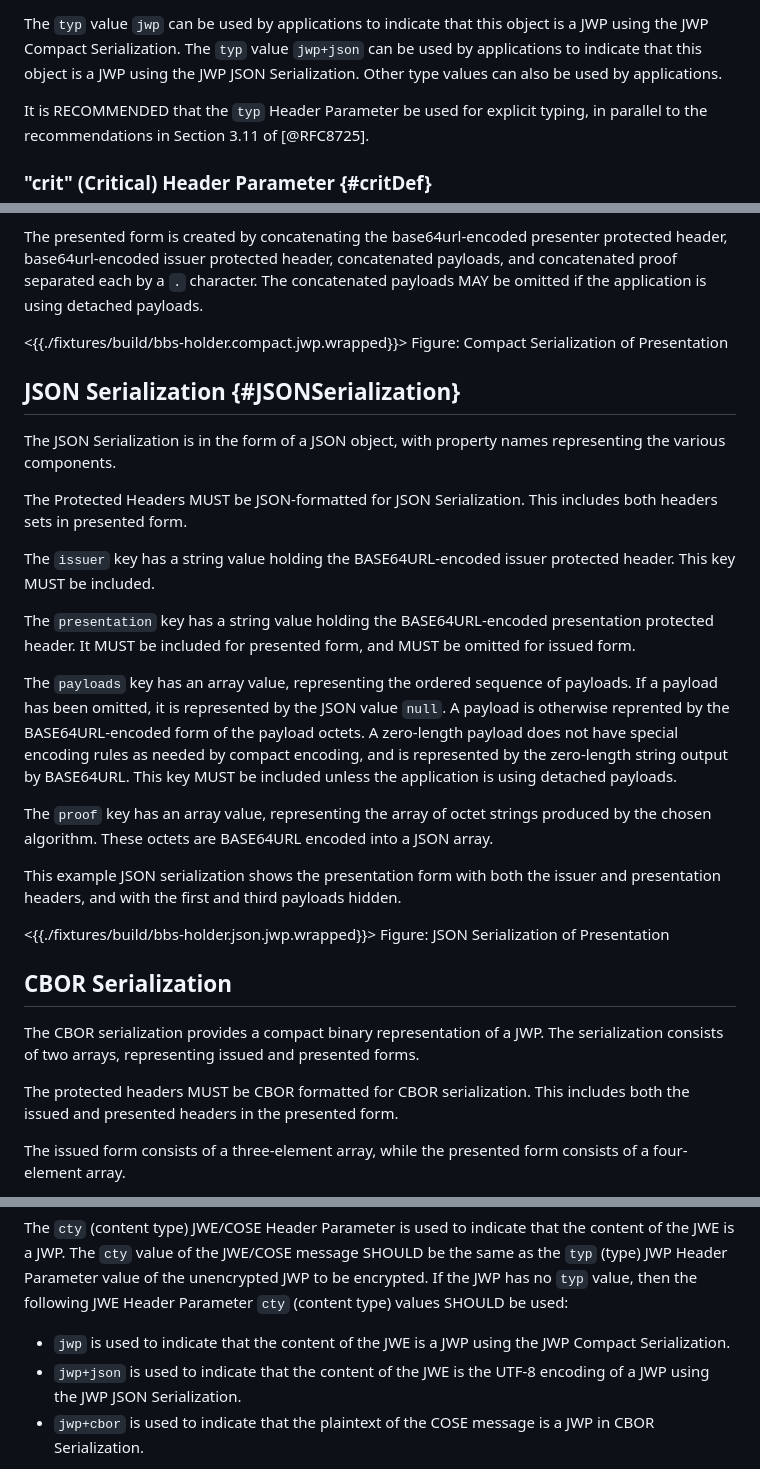
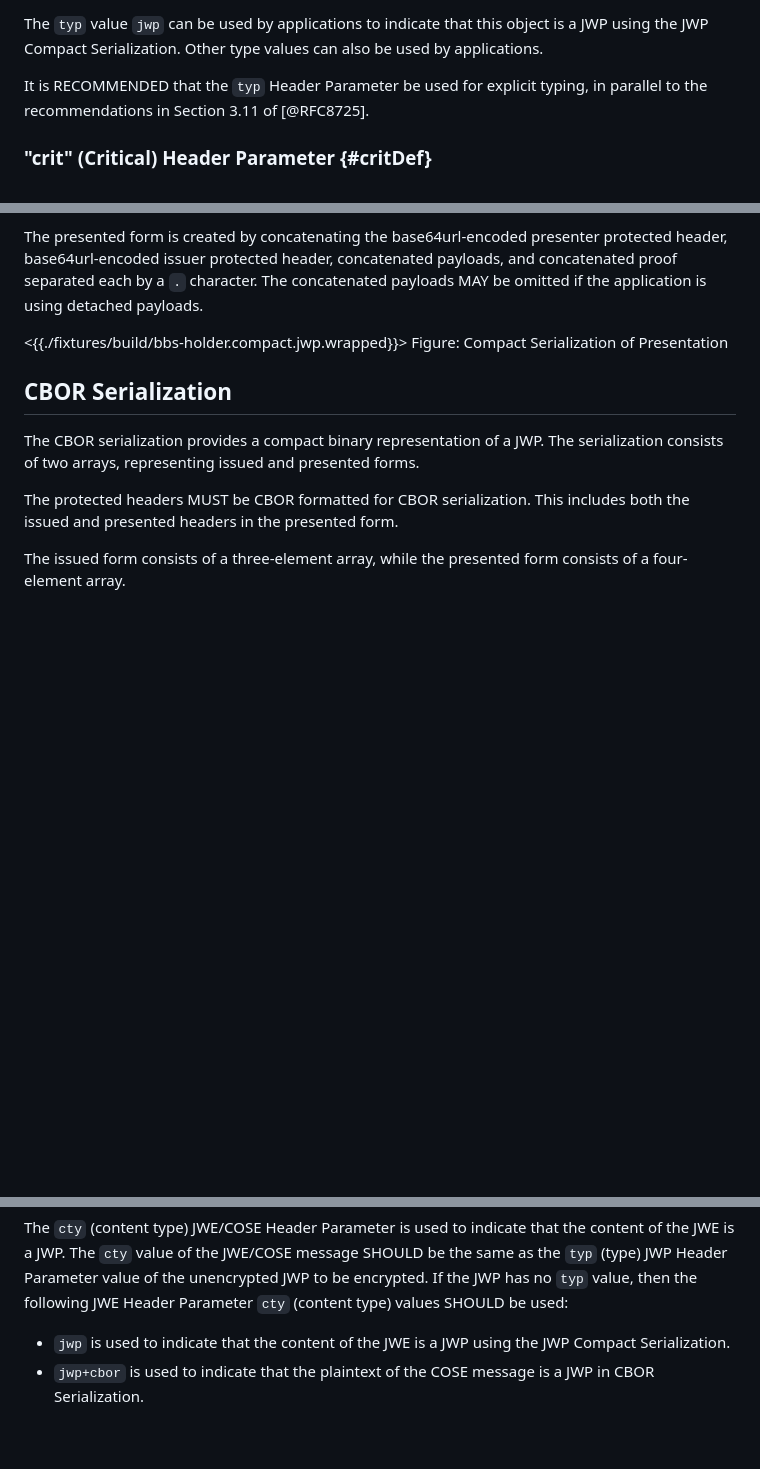
Before and after one commit to ietf-wg-jose/json-web-proof, a Markdown page: draft-ietf-jose-json-web-proof.md, 3 parts joined by grey strips. GitHub-like rendering; blank space fills up the shorter version.

```diff
--- a/draft-ietf-jose-json-web-proof.md
+++ b/draft-ietf-jose-json-web-proof.md
@@ -276,8 +276,6 @@ be shortened to `example;part="1/2"`.
 
 The `typ` value `jwp` can be used by applications
 to indicate that this object is a JWP using the JWP Compact Serialization.
-The `typ` value `jwp+json` can be used by applications
-to indicate that this object is a JWP using the JWP JSON Serialization.
 Other type values can also be used by applications.
 
 It is RECOMMENDED that the `typ` Header Parameter be used for explicit typing,
@@ -527,25 +525,6 @@ The presented form is created by concatenating the base64url-encoded presenter p
 
 <{{./fixtures/build/bbs-holder.compact.jwp.wrapped}}>
 Figure: Compact Serialization of Presentation
-
-## JSON Serialization {#JSONSerialization}
-
-The JSON Serialization is in the form of a JSON object, with property names representing the various components.
-
-The Protected Headers MUST be JSON-formatted for JSON Serialization. This includes both headers sets in presented form.
-
-The `issuer` key has a string value holding the BASE64URL-encoded issuer protected header. This key MUST be included.
-
-The `presentation` key has a string value holding the BASE64URL-encoded presentation protected header. It MUST be included for presented form, and MUST be omitted for issued form.
-
-The `payloads` key has an array value, representing the ordered sequence of payloads. If a payload has been omitted, it is represented by the JSON value `null`. A payload is otherwise reprented by the BASE64URL-encoded form of the payload octets. A zero-length payload does not have special encoding rules as needed by compact encoding, and is represented by the zero-length string output by BASE64URL. This key MUST be included unless the application is using detached payloads.
-
-The `proof` key has an array value, representing the array of octet strings produced by the chosen algorithm. These octets are BASE64URL encoded into a JSON array.
-
-This example JSON serialization shows the presentation form with both the issuer and presentation headers, and with the first and third payloads hidden.
-
-<{{./fixtures/build/bbs-holder.json.jwp.wrapped}}>
-Figure: JSON Serialization of Presentation
 
 ## CBOR Serialization
 
@@ -618,8 +597,6 @@ JWE Header Parameter `cty` (content type) values SHOULD be used:
 
 * `jwp` is used to indicate that the content of the JWE is a JWP
 using the JWP Compact Serialization.
-* `jwp+json` is used to indicate that the content of the JWE is the
-UTF-8 encoding of a JWP using the JWP JSON Serialization.
 * `jwp+cbor` is used to indicate that the plaintext of the COSE
 message is a JWP in CBOR Serialization.
 
```
Also changed, not shown: other parts of draft-ietf-jose-json-web-proof.md (+10 -31 lines), draft-ietf-jose-json-proof-algorithms.md (+23 -46 lines).
